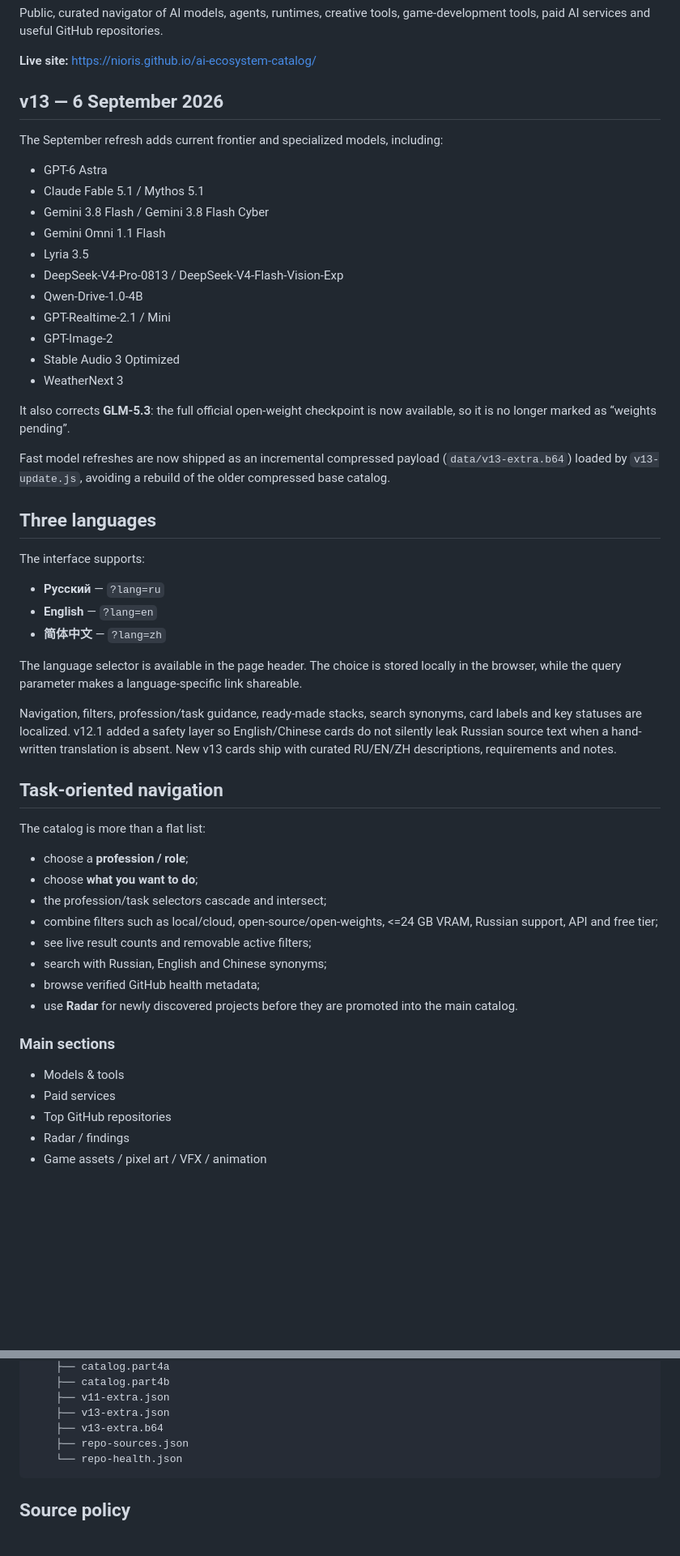
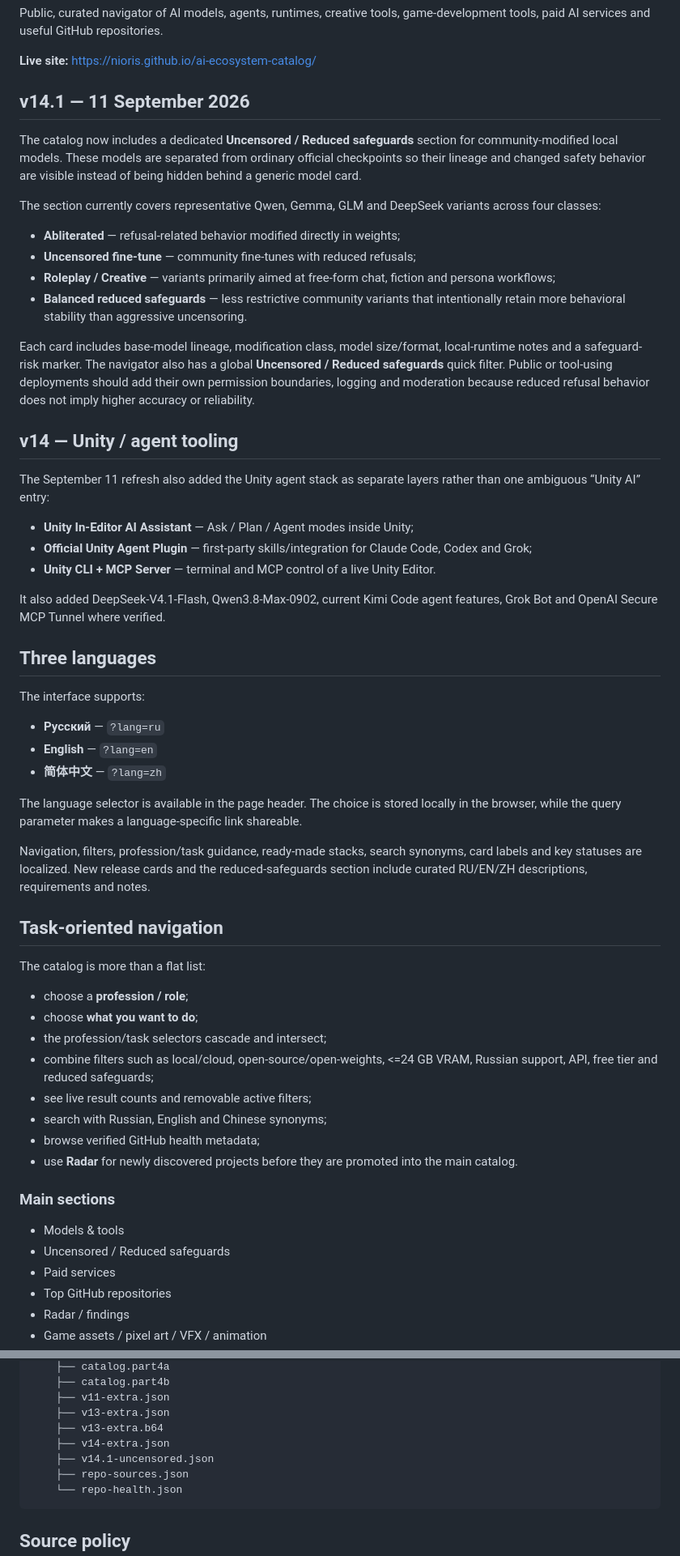
Before and after one commit to Nioris/ai-ecosystem-catalog, a Markdown page: README.md, 2 parts joined by grey strips. Shown at 81% size. Rendered like a GitHub page; blank space fills up the shorter version.

Commit message:
Update README for v14.1

````diff
--- a/README.md
+++ b/README.md
@@ -4,25 +4,28 @@ Public, curated navigator of AI models, agents, runtimes, creative tools, game-d
 
 **Live site:** https://nioris.github.io/ai-ecosystem-catalog/
 
-## v13 — 6 September 2026
+## v14.1 — 11 September 2026
 
-The September refresh adds current frontier and specialized models, including:
+The catalog now includes a dedicated **Uncensored / Reduced safeguards** section for community-modified local models. These models are separated from ordinary official checkpoints so their lineage and changed safety behavior are visible instead of being hidden behind a generic model card.
 
-- GPT-6 Astra
-- Claude Fable 5.1 / Mythos 5.1
-- Gemini 3.8 Flash / Gemini 3.8 Flash Cyber
-- Gemini Omni 1.1 Flash
-- Lyria 3.5
-- DeepSeek-V4-Pro-0813 / DeepSeek-V4-Flash-Vision-Exp
-- Qwen-Drive-1.0-4B
-- GPT-Realtime-2.1 / Mini
-- GPT-Image-2
-- Stable Audio 3 Optimized
-- WeatherNext 3
+The section currently covers representative Qwen, Gemma, GLM and DeepSeek variants across four classes:
 
-It also corrects **GLM-5.3**: the full official open-weight checkpoint is now available, so it is no longer marked as “weights pending”.
+- **Abliterated** — refusal-related behavior modified directly in weights;
+- **Uncensored fine-tune** — community fine-tunes with reduced refusals;
+- **Roleplay / Creative** — variants primarily aimed at free-form chat, fiction and persona workflows;
+- **Balanced reduced safeguards** — less restrictive community variants that intentionally retain more behavioral stability than aggressive uncensoring.
 
-Fast model refreshes are now shipped as an incremental compressed payload (`data/v13-extra.b64`) loaded by `v13-update.js`, avoiding a rebuild of the older compressed base catalog.
+Each card includes base-model lineage, modification class, model size/format, local-runtime notes and a safeguard-risk marker. The navigator also has a global **Uncensored / Reduced safeguards** quick filter. Public or tool-using deployments should add their own permission boundaries, logging and moderation because reduced refusal behavior does not imply higher accuracy or reliability.
+
+## v14 — Unity / agent tooling
+
+The September 11 refresh also added the Unity agent stack as separate layers rather than one ambiguous “Unity AI” entry:
+
+- **Unity In-Editor AI Assistant** — Ask / Plan / Agent modes inside Unity;
+- **Official Unity Agent Plugin** — first-party skills/integration for Claude Code, Codex and Grok;
+- **Unity CLI + MCP Server** — terminal and MCP control of a live Unity Editor.
+
+It also added DeepSeek-V4.1-Flash, Qwen3.8-Max-0902, current Kimi Code agent features, Grok Bot and OpenAI Secure MCP Tunnel where verified.
 
 ## Three languages
 
@@ -34,7 +37,7 @@ The interface supports:
 
 The language selector is available in the page header. The choice is stored locally in the browser, while the query parameter makes a language-specific link shareable.
 
-Navigation, filters, profession/task guidance, ready-made stacks, search synonyms, card labels and key statuses are localized. v12.1 added a safety layer so English/Chinese cards do not silently leak Russian source text when a hand-written translation is absent. New v13 cards ship with curated RU/EN/ZH descriptions, requirements and notes.
+Navigation, filters, profession/task guidance, ready-made stacks, search synonyms, card labels and key statuses are localized. New release cards and the reduced-safeguards section include curated RU/EN/ZH descriptions, requirements and notes.
 
 ## Task-oriented navigation
 
@@ -43,7 +46,7 @@ The catalog is more than a flat list:
 - choose a **profession / role**;
 - choose **what you want to do**;
 - the profession/task selectors cascade and intersect;
-- combine filters such as local/cloud, open-source/open-weights, <=24 GB VRAM, Russian support, API and free tier;
+- combine filters such as local/cloud, open-source/open-weights, <=24 GB VRAM, Russian support, API, free tier and reduced safeguards;
 - see live result counts and removable active filters;
 - search with Russian, English and Chinese synonyms;
 - browse verified GitHub health metadata;
@@ -52,6 +55,7 @@ The catalog is more than a flat list:
 ### Main sections
 
 - Models & tools
+- Uncensored / Reduced safeguards
 - Paid services
 - Top GitHub repositories
 - Radar / findings
@@ -112,6 +118,8 @@ The site loads `data/repo-health.json` when available and falls back to curated
     ├── v11-extra.json
     ├── v13-extra.json
     ├── v13-extra.b64
+    ├── v14-extra.json
+    ├── v14.1-uncensored.json
     ├── repo-sources.json
     └── repo-health.json
 ```
````
Also changed, not shown: other parts of README.md (+2 -0 lines).
